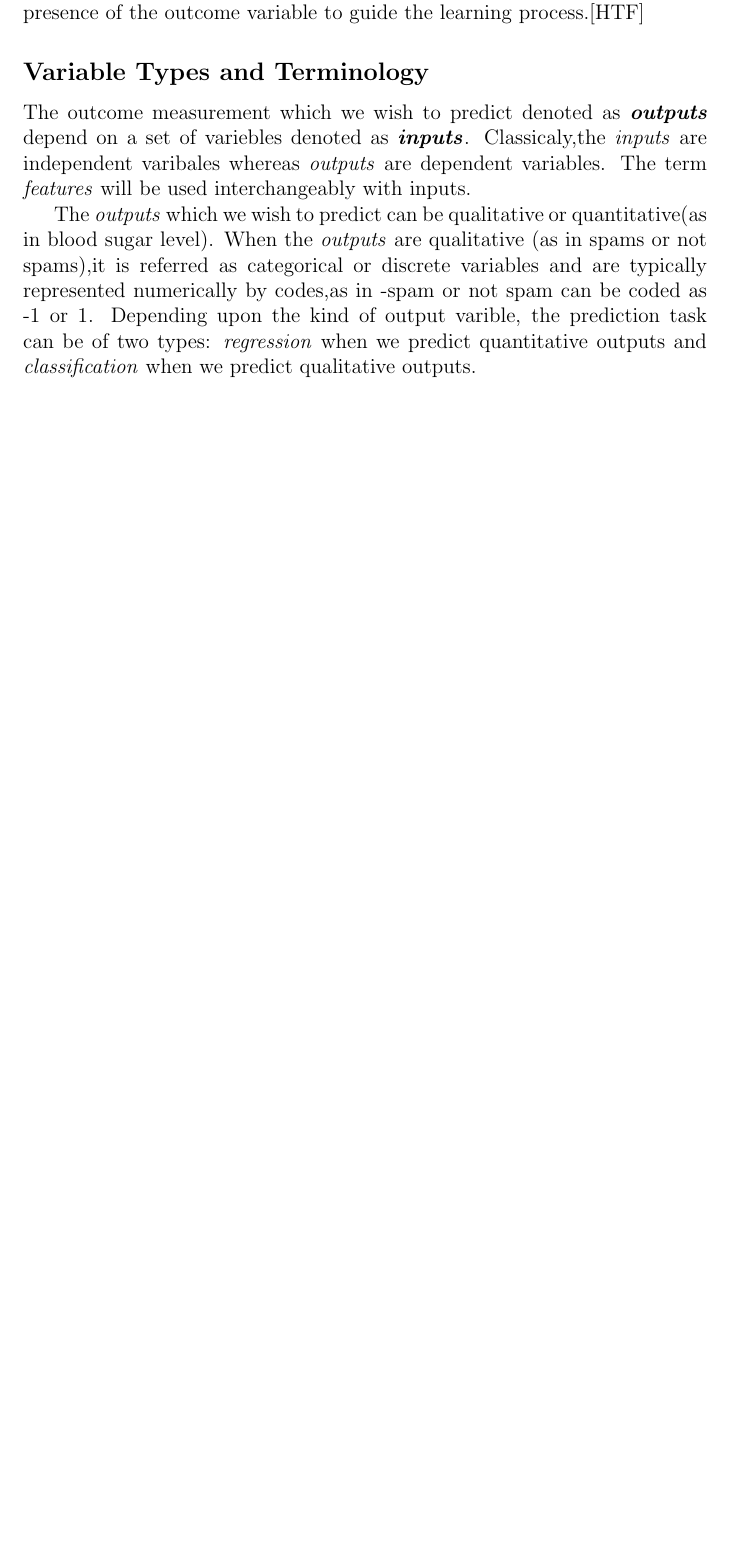
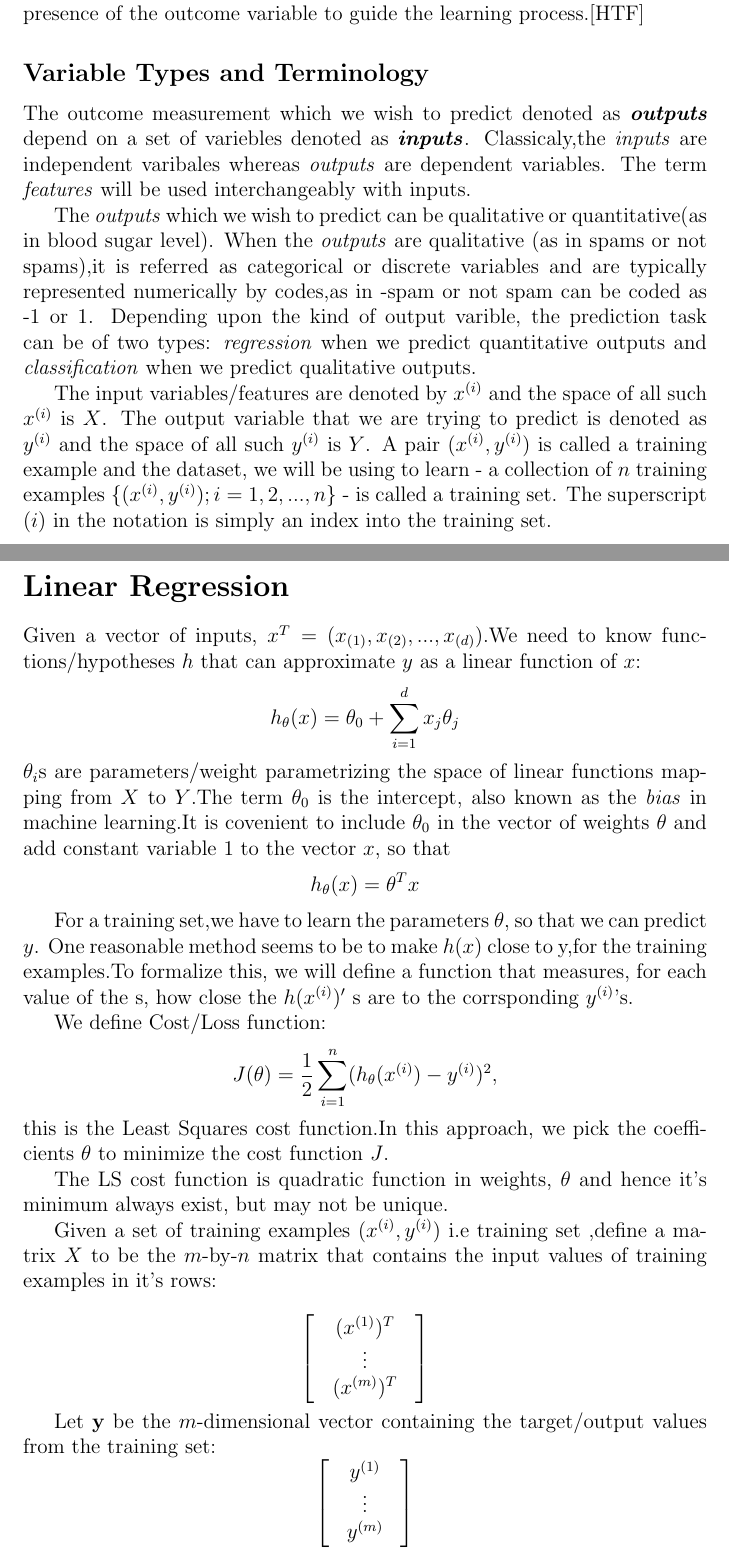
Before and after one commit to ashish1446/ML-REPORT, a LaTeX document (report.tex): part of page 3 of 3 before the commit and two parts of pages 3 and 4 of 6 after it, the two joined at a grey line, cut so that both start at the same text, the shorter picture padded with empty space. The pictures show the PDF file report.pdf that the author committed with the source.

Commit message:
lin.regression

```diff
--- a/report.tex
+++ b/report.tex
@@ -53,3 +57,51 @@ Depending upon the kind of output varible, the prediction task can be of two typ
 
 
 
+ The input variables/features are denoted by $x^{(i)}$ and  the space of all such $x^{(i)}$ is $X$.
+ The output variable that we are trying to predict is denoted as $y^{(i)}$ and the space of all such $y^{(i)}$ is $Y$.
+ A pair $(x^{(i)},y^{(i)})$ is called a training example and the dataset, we will be using to learn - a collection of $n$ training examples $ \{(x^{(i)},y^{(i)});i=1,2,...,n\} $ - is called a training set.
+ The superscript $“(i)”$ in the notation is simply an index into the training set.
+
+
+\cleardoublepage
+
+\section*{Linear Regression}
+
+Given a vector of inputs, $x^{T}=(x_{(1)},x_{(2)},..., x_{(d)})$.We need to know functions/hypotheses $h$ that can  approximate $y$ as a linear function of $x$: $$ h_{\theta}(x)=\theta_{0} + \sum_{i=1}^{d}x_{j}\theta_{j}$$
+$\theta_{i}$s are parameters/weight parametrizing the space of linear functions mapping from $X$ to $Y$.The term $\theta_{0}$ is the intercept, also known as the \textit{bias} in machine learning.It is covenient to include $\theta_{0}$ in the vector of weights $\theta$  and add constant variable $1$ to the vector $x$, so that $$ h_{\theta}(x) = \theta^{T}x$$
+
+
+
+
+For a training set,we have to  learn the parameters $\theta,$ so that we can predict $y$. One reasonable method seems to be to make $h(x)$ close to y,for the training examples.To formalize this, we will define a function that measures, for each value of the θ’s, how close the $h(x^{(i)})'$ s are to the corrsponding $y^{(i)}$'s.
+
+We  define Cost/Loss function: $$J(\theta)=\frac{1}{2}\sum_{i=1}^{n}(h_{\theta}(x^{(i)})-y^{(i)})^{2},$$this is the Least Squares cost function.In this approach, we pick the coefficients $\theta$ to minimize the cost function $J$.
+
+The LS cost function is quadratic function in weights, $\theta$ and hence it's minimum always exist, but may not be unique.
+
+
+
+
+
+Given a set of training examples $(x^{(i)},y^{(i)})$ i.e training set ,define a matrix $X$ to be the $m$-by-$n$ matrix  that contains the input values of training examples in it's rows:
+
+ $$ \begin{bmatrix}
+  & {(x^{(1)})^{T}} &  \\
+  & \vdots & \\
+  &   (x^{(m)})^{T}     &
+  \end{bmatrix} $$
+
+
+Let $ \textbf y$ be the $m$-dimensional vector containing the target/output values from the training set:
+ $$\begin{bmatrix}
+ & y^{(1)} &  \\
+ & \vdots & \\
+ &   y^{(m)}     &
+ \end{bmatrix}$$
+
+
+Since $h_{\theta}(x^{(i)})=(x^{(i)})^{T}\theta$,we can verify that
+ $$X \theta - \textbf y = \begin{bmatrix}
+ & {(x^{(1)})^{T}}\theta &  \\
+ & \vdots & \\
+ &   (x^{(m)})^{T} \theta    &
@@ -55,0 +117,2 @@ Depending upon the kind of output varible, the prediction task can be of two typ
+ &  h_{\theta}(x^{(m)})- y^{(m)}     &
+ \end{bmatrix}$$
@@ -55,0 +134,8 @@ Depending upon the kind of output varible, the prediction task can be of two typ
+ $$\nabla_{A^{T}}trABA^{T}C=B^{T}A^{T}C^{T}+BA^{T}C$$
+
+
+
+ The cost function,  $J(\theta)=\frac{1}{2}(X\theta-\textbf{y})^{T}(X\theta-\textbf{y})$
+
+
+$$ \nabla_{\theta} J(\theta)  =\nabla_{\theta}\frac{1}{2}(X\theta-\textbf{y})^{T}(X\theta-\textbf{y}) $$
@@ -56,2 +167,9 @@ Depending upon the kind of output varible, the prediction task can be of two typ
+$$\theta=(X^{T}X)^{-1}X^{T}\textbf{y}$$.
+
+
+
+
+
+
 
 \end{document}
```
Also changed, not shown: report.pdf, report.tex (53 more changed lines), 2 other files.
